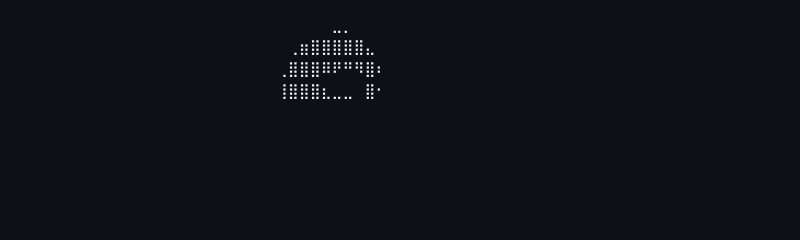
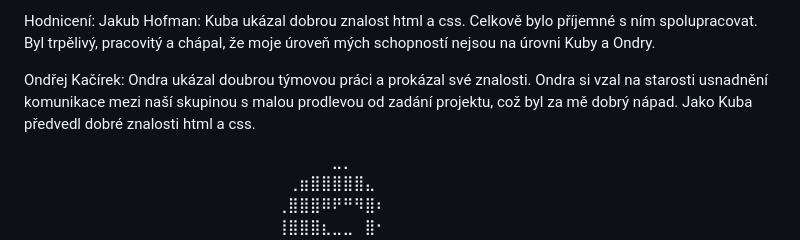
Before and after one commit to EdlisSkolni/WA-project, a Markdown page: README.md, the part around the change. Rendered like a GitHub page; blank space fills up the shorter version.

Commit message:
Hodnocení

```diff
--- a/README.md
+++ b/README.md
@@ -1,3 +1,11 @@
+Hodnicení:
+  Jakub Hofman: Kuba ukázal dobrou znalost html a css. Celkově bylo příjemné s ním spolupracovat. Byl trpělivý, pracovitý a chápal, že moje úroveň mých schopností nejsou na úrovni Kuby a Ondry.
+
+  Ondřej Kačírek: Ondra ukázal doubrou týmovou práci a prokázal své znalosti. Ondra si vzal na starosti usnadnění komunikace mezi naší skupinou s malou prodlevou od zadání projektu, což byl za mě dobrý nápad. Jako Kuba předvedl dobré znalosti html a css.
+
+
+
+
 ⠀⠀⠀⠀⠀⠀⠀⠀⠀⠀⠀⠀⠀⠀⠀⠀⠀⠀⠀⠀⠀⠀⠀⠀⠀⠀⠀⠀⣀⡀⠀⠀⠀⠀⠀⠀⠀⠀⠀⠀⠀⠀⠀⠀⠀⠀⠀⠀⠀⠀
 ⠀⠀⠀⠀⠀⠀⠀⠀⠀⠀⠀⠀⠀⠀⠀⠀⠀⠀⠀⠀⠀⠀⠀⠀⢀⣶⣿⣿⣿⣿⣿⣄⠀⠀⠀⠀⠀⠀⠀⠀⠀⠀⠀⠀⠀⠀⠀⠀⠀⠀
 ⠀⠀⠀⠀⠀⠀⠀⠀⠀⠀⠀⠀⠀⠀⠀⠀⠀⠀⠀⠀⠀⠀⠀⢀⣿⣿⣿⠿⠟⠛⠻⣿⠆⠀⠀⠀⠀⠀⠀⠀⠀⠀⠀⠀⠀⠀⠀⠀⠀⠀
```
